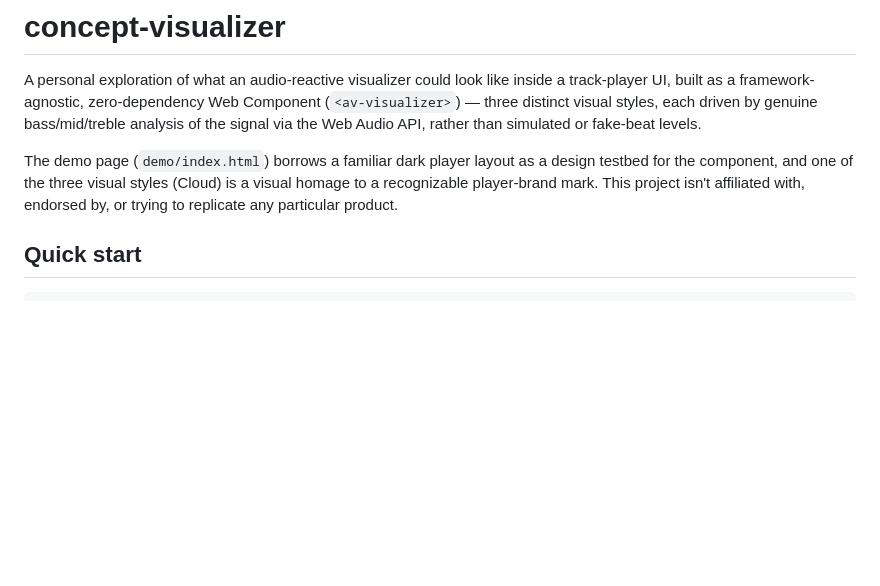
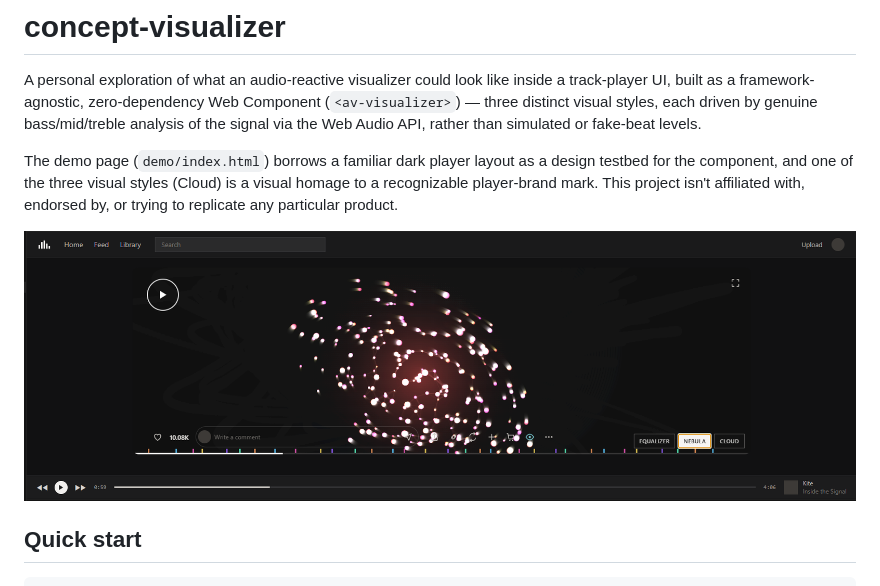
Before and after one commit to Alex-stok/concept-visualizer, a Markdown page: README.md, the part around the change. Rendered like a GitHub page; pictures changed too: screenshots/2.png (added); blank space fills up the shorter version.

Commit message:
docs: add screenshots folder and reference image 2 in README
Adds the 4 demo screenshots (Equalizer, Nebula, Cloud, fullscreen Nebula)
and embeds the Nebula one in the README as a working example.

Co-Authored-By: Claude Sonnet 5 <noreply@anthropic.com>
Claude-Session: https://claude.ai/code/session_017459F8ofZrJqSdhZrjUhwc

```diff
--- a/README.md
+++ b/README.md
@@ -11,6 +11,8 @@ a design testbed for the component, and one of the three visual styles
 (Cloud) is a visual homage to a recognizable player-brand mark. This
 project isn't affiliated with, endorsed by, or trying to replicate any
 particular product.
+
+![The Nebula visual style running in the demo, with the hero's comment ticks, like/comment row, and style switcher all visible](screenshots/2.png)
 
 ## Quick start
 
```
Also changed, not shown: screenshots/1.png (added), screenshots/3.png (added), screenshots/fullscreen 1.png (added).
